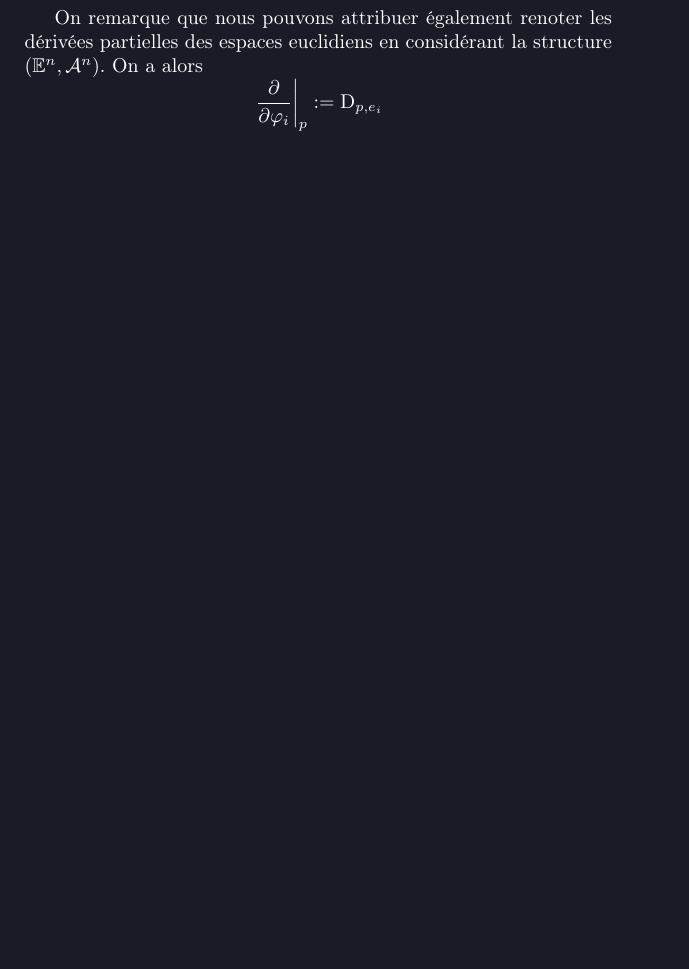
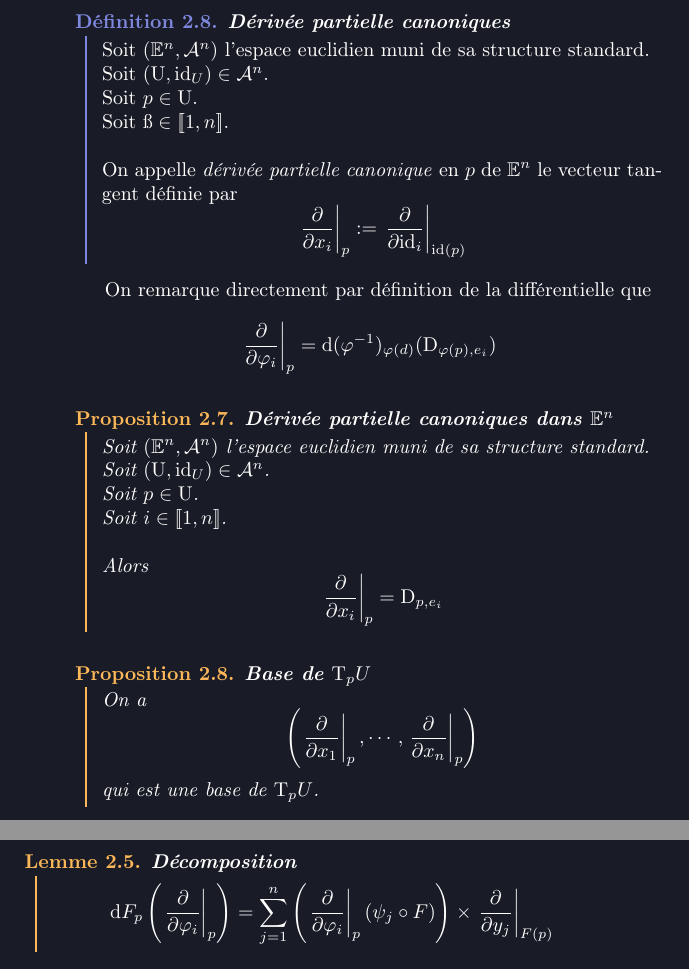
Before and after one commit to cargoax38/aquila, a LaTeX book (geometry/geometrie.tex, which reads geometry/chapter_2/chapter_2.tex): part of page 12 of 12 before the commit and two parts of pages 13 and 14 of 14 after it, the two joined at a grey line, cut at the place of the change, the shorter picture padded with empty space. Compiled offline with pdfLaTeX.

Commit message:
Avancement géométrie
Début de l'écriture des dérivées partielles généralisées.

```diff
--- a/geometry/chapter_2/chapter_2.tex
+++ b/geometry/chapter_2/chapter_2.tex
@@ -192,13 +193,49 @@
 			\left. \frac{\partial}{\partial \varphi_{i}} \right|_{p} :
 			\begin{array}{rcl}
 				\mathscr{C}^{\infty}(U) & \longrightarrow & \mathbb{R} \\
-				f & \longmapsto & \mathrm{D}_{\varphi(p)}(f \circ \varphi^{-1})
+				f & \longmapsto & \mathrm{D}_{e_{i}, \varphi(p)}(f \circ \varphi^{-1})
 			\end{array}
 		$$
 	}
 
-	On remarque que nous pouvons attribuer également renoter les dérivées partielles des espaces euclidiens en considérant la structure $(\mathbb{E}^{n}, \mathcal{A}^{n})$. On a alors
+	\mathblock{definition}{Dérivée partielle canoniques}{
+		Soit $(\mathbb{E}^{n}, \mathcal{A}^{n})$ l'espace euclidien muni de sa structure standard. \\
+		Soit $(\mathrm{U}, \mathrm{id}_{U}) \in \mathcal{A}^{n}$. \\
+		Soit $p \in \mathrm{U}$. \\
+		Soit $\i \in [\![1, n]\!]$. \bigskip \\
+		On appelle \textit{dérivée partielle canonique} en $p$ de $\mathbb{E}^{n}$ le vecteur tangent définie par
+		$$
+			\left. \frac{\partial}{\partial x_{i}} \right|_{p} := \left. \frac{\partial}{\partial \mathrm{id}_{i}} \right|_{\mathrm{id}(p)}
+		$$
+	}
+
+	On remarque directement par définition de la différentielle que
 	$$
-		\left. \frac{\partial}{\partial \varphi_{i}} \right|_{p} := \mathrm{D}_{p, e_{i}}
+		\left. \frac{\partial}{\partial \varphi_{i}} \right|_{p} = \mathrm{d}(\varphi^{-1})_{\varphi(d)}(\mathrm{D}_{\varphi(p), e_{i}})
 	$$
+
+	\mathblock{proposition}{Dérivée partielle canoniques dans $\mathbb{E}^{n}$}{
+		Soit $(\mathbb{E}^{n}, \mathcal{A}^{n})$ l'espace euclidien muni de sa structure standard. \\
+		Soit $(\mathrm{U}, \mathrm{id}_{U}) \in \mathcal{A}^{n}$. \\
+		Soit $p \in \mathrm{U}$. \\
+		Soit $i \in [\![1, n]\!]$. \bigskip \\
+		Alors
+		$$
+			\left. \frac{\partial}{\partial x_{i}} \right|_{p} = \mathrm{D}_{p, e_{i}}
+		$$
+	}
+
+	\mathblock{proposition}{Base de $\mathrm{T}_{p} U$}{
+		On a
+		$$
+			\left( \left. \frac{\partial}{\partial x_{1}} \right|_{p}, \cdots, \left. \frac{\partial}{\partial x_{n}} \right|_{p} \right)
+		$$
+		qui est une base de $\mathrm{T}_{p} U$.
+	}
+
+	\mathblock{lemma}{Décomposition}{
+		$$
+			\mathrm{d} F_{p} \left( \left. \frac{\partial}{\partial \varphi_{i}} \right|_{p} \right) = \sum_{j = 1}^{n} \left( \left. \frac{\partial}{\partial \varphi_{i}} \right|_{p} (\psi_{j} \circ F) \right) \times \left. \frac{\partial}{\partial y_{j}} \right|_{F(p)}
+		$$
+	}
 \end{document}
```
Also changed, not shown: geometry/chapter_2/chapter_2.pdf, geometry/chapter_2/chapter_2.tex (3 more changed lines).
